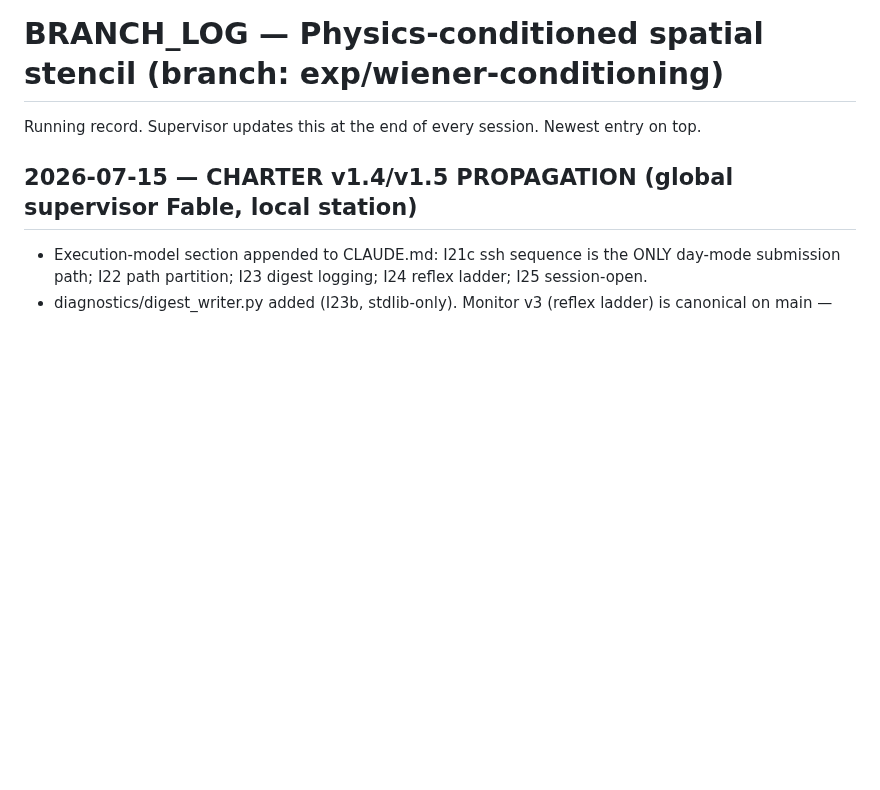
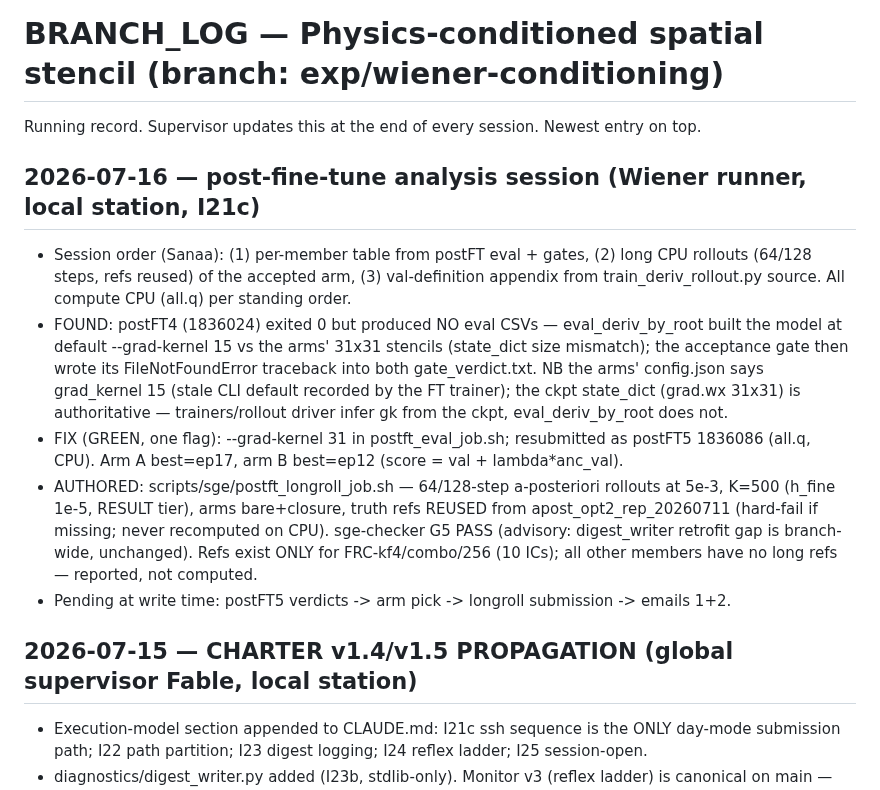
Before and after one commit to sanaamouzahir/qg-closure, a Markdown page: BRANCH_LOG.md, the part around the change. Drawn GitHub-style; blank space fills up the shorter version.

Commit message:
[fable-authored][green] BRANCH_LOG: 2026-07-16 post-FT analysis session entry
Co-Authored-By: Claude Fable 5 <noreply@anthropic.com>
Claude-Session: https://claude.ai/code/session_017rbJ4Zmo75eCqUSimfNxjC

```diff
--- a/BRANCH_LOG.md
+++ b/BRANCH_LOG.md
@@ -1,6 +1,25 @@
 # BRANCH_LOG — Physics-conditioned spatial stencil  (branch: exp/wiener-conditioning)
 
 Running record. Supervisor updates this at the end of every session. Newest entry on top.
+
+## 2026-07-16 — post-fine-tune analysis session (Wiener runner, local station, I21c)
+- Session order (Sanaa): (1) per-member table from postFT eval + gates, (2) long CPU rollouts
+  (64/128 steps, refs reused) of the accepted arm, (3) val-definition appendix from
+  train_deriv_rollout.py source. All compute CPU (all.q) per standing order.
+- FOUND: postFT4 (1836024) exited 0 but produced NO eval CSVs — eval_deriv_by_root built the
+  model at default --grad-kernel 15 vs the arms' 31x31 stencils (state_dict size mismatch);
+  the acceptance gate then wrote its FileNotFoundError traceback into both gate_verdict.txt.
+  NB the arms' config.json says grad_kernel 15 (stale CLI default recorded by the FT trainer);
+  the ckpt state_dict (grad.wx 31x31) is authoritative — trainers/rollout driver infer gk from
+  the ckpt, eval_deriv_by_root does not.
+- FIX (GREEN, one flag): --grad-kernel 31 in postft_eval_job.sh; resubmitted as postFT5
+  1836086 (all.q, CPU). Arm A best=ep17, arm B best=ep12 (score = val + lambda*anc_val).
+- AUTHORED: scripts/sge/postft_longroll_job.sh — 64/128-step a-posteriori rollouts at 5e-3,
+  K=500 (h_fine 1e-5, RESULT tier), arms bare+closure, truth refs REUSED from
+  apost_opt2_rep_20260711 (hard-fail if missing; never recomputed on CPU). sge-checker G5
+  PASS (advisory: digest_writer retrofit gap is branch-wide, unchanged). Refs exist ONLY for
+  FRC-kf4/combo/256 (10 ICs); all other members have no long refs — reported, not computed.
+- Pending at write time: postFT5 verdicts -> arm pick -> longroll submission -> emails 1+2.
 
 ## 2026-07-15 — CHARTER v1.4/v1.5 PROPAGATION (global supervisor Fable, local station)
 - Execution-model section appended to CLAUDE.md: I21c ssh sequence is the ONLY day-mode
```
